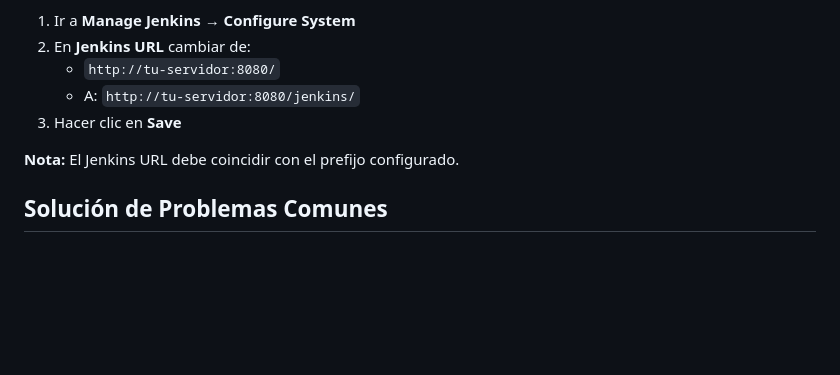
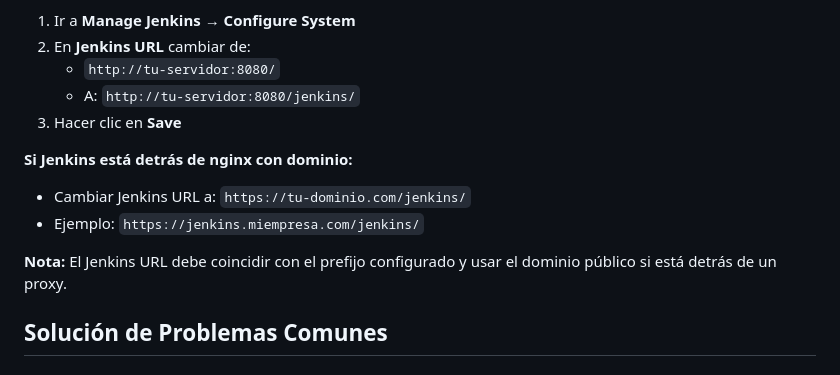
Before and after one commit to rafaelwt/ayuda-configuraciones, a Markdown page: jenkins/instalacion-jenkins-ubuntu.md, the part around the change. Rendered like a GitHub page; blank space fills up the shorter version.

Commit message:
Actualizar la sección de configuración de Jenkins para incluir instrucciones sobre el uso de un dominio público y ajustes en la URL de Jenkins cuando está detrás de un proxy nginx.

```diff
--- a/jenkins/instalacion-jenkins-ubuntu.md
+++ b/jenkins/instalacion-jenkins-ubuntu.md
@@ -360,7 +360,11 @@ Si aparece el mensaje: *"It appears that your reverse proxy set up is broken"*
    - A: `http://tu-servidor:8080/jenkins/`
 3. Hacer clic en **Save**
 
-**Nota:** El Jenkins URL debe coincidir con el prefijo configurado.
+**Si Jenkins está detrás de nginx con dominio:**
+- Cambiar Jenkins URL a: `https://tu-dominio.com/jenkins/`
+- Ejemplo: `https://jenkins.miempresa.com/jenkins/`
+
+**Nota:** El Jenkins URL debe coincidir con el prefijo configurado y usar el dominio público si está detrás de un proxy.
 
 ## Solución de Problemas Comunes
 
```
